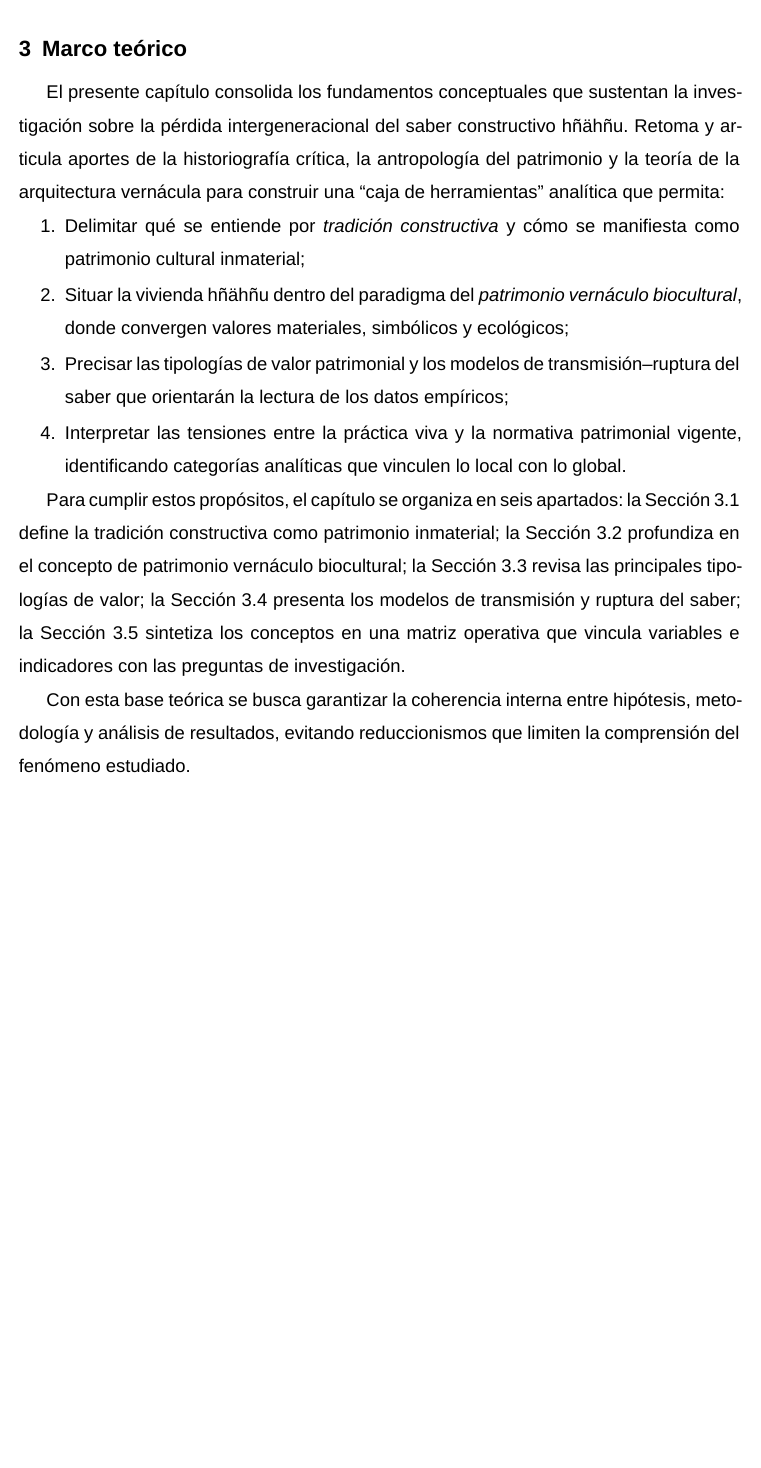
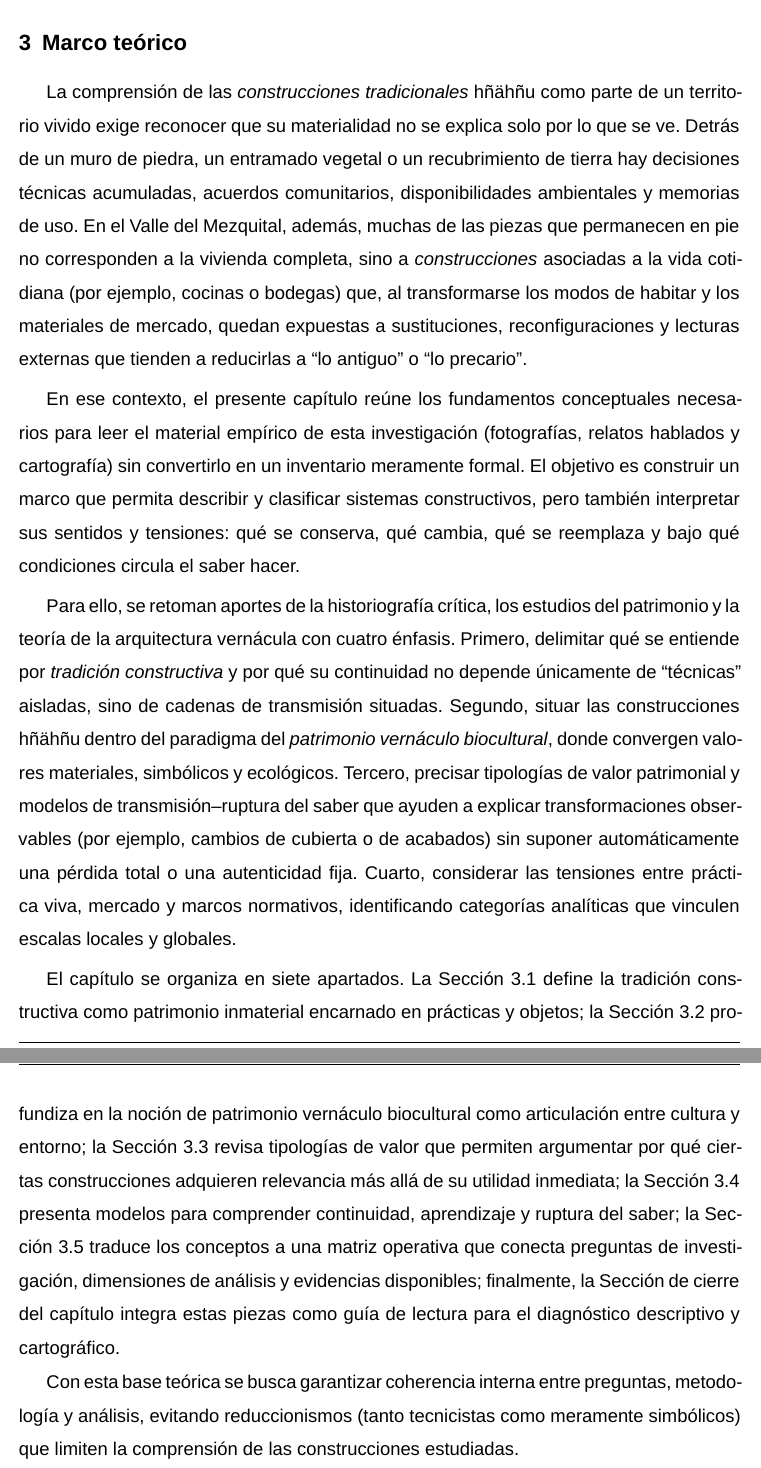
Before and after one commit to VictorHGH/ICR, a LaTeX document (estructura/icr.tex, which reads estructura/004_marco_teorico_y_conceptual/001_introducción/introduccion.tex): part of page 13 of 29 before the commit and two parts of pages 13 and 14 of 30 after it, the two joined at a grey line, cut so that both start at the same text, the shorter picture padded with empty space. Compiled offline with XeLaTeX; a missing font is replaced by an installed copy or a similar font.

Commit message:
[New] introduction for theorical

```diff
--- a/estructura/004_marco_teorico_y_conceptual/001_introducción/introduccion.tex
+++ b/estructura/004_marco_teorico_y_conceptual/001_introducción/introduccion.tex
@@ -1,12 +1,9 @@
-El presente capítulo consolida los fundamentos conceptuales que sustentan la investigación sobre la pérdida intergeneracional del saber constructivo hñähñu.  Retoma y articula aportes de la historiografía crítica, la antropología del patrimonio y la teoría de la arquitectura vernácula para construir una ``caja de herramientas'' analítica que permita:
+La comprensión de las \emph{construcciones tradicionales} hñähñu como parte de un territorio vivido exige reconocer que su materialidad no se explica solo por lo que se ve. Detrás de un muro de piedra, un entramado vegetal o un recubrimiento de tierra hay decisiones técnicas acumuladas, acuerdos comunitarios, disponibilidades ambientales y memorias de uso. En el Valle del Mezquital, además, muchas de las piezas que permanecen en pie no corresponden a la vivienda completa, sino a \emph{construcciones} asociadas a la vida cotidiana (por ejemplo, cocinas o bodegas) que, al transformarse los modos de habitar y los materiales de mercado, quedan expuestas a sustituciones, reconfiguraciones y lecturas externas que tienden a reducirlas a ``lo antiguo'' o ``lo precario''.
 
-\begin{enumerate}
-	\item Delimitar qué se entiende por \emph{tradición constructiva} y cómo se manifiesta como patrimonio cultural inmaterial;
-	\item Situar la vivienda hñähñu dentro del paradigma del \emph{patrimonio vernáculo biocultural}, donde convergen valores materiales, simbólicos y ecológicos;
-	\item Precisar las tipologías de valor patrimonial y los modelos de transmisión–ruptura del saber que orientarán la lectura de los datos empíricos;
-	\item Interpretar las tensiones entre la práctica viva y la normativa patrimonial vigente, identificando categorías analíticas que vinculen lo local con lo global.
-\end{enumerate}
+En ese contexto, el presente capítulo reúne los fundamentos conceptuales necesarios para leer el material empírico de esta investigación (fotografías, relatos hablados y cartografía) sin convertirlo en un inventario meramente formal. El objetivo es construir un marco que permita describir y clasificar sistemas constructivos, pero también interpretar sus sentidos y tensiones: qué se conserva, qué cambia, qué se reemplaza y bajo qué condiciones circula el saber hacer.
 
-Para cumplir estos propósitos, el capítulo se organiza en seis apartados: la Sección~\ref{subsec:tradicion_constructiva} define la tradición constructiva como patrimonio inmaterial; la Sección~\ref{subsec:vernaculo_biocultural} profundiza en el concepto de patrimonio vernáculo biocultural; la Sección~\ref{subsec:tipologias_valor} revisa las principales tipologías de valor; la Sección~\ref{subsec:modelos_transmision} presenta los modelos de transmisión y ruptura del saber; la Sección~\ref{subsec:sintesis_operacional} sintetiza los conceptos en una matriz operativa que vincula variables e indicadores con las preguntas de investigación.
+Para ello, se retoman aportes de la historiografía crítica, los estudios del patrimonio y la teoría de la arquitectura vernácula con cuatro énfasis. Primero, delimitar qué se entiende por \emph{tradición constructiva} y por qué su continuidad no depende únicamente de ``técnicas'' aisladas, sino de cadenas de transmisión situadas. Segundo, situar las construcciones hñähñu dentro del paradigma del \emph{patrimonio vernáculo biocultural}, donde convergen valores materiales, simbólicos y ecológicos. Tercero, precisar tipologías de valor patrimonial y modelos de transmisión--ruptura del saber que ayuden a explicar transformaciones observables (por ejemplo, cambios de cubierta o de acabados) sin suponer automáticamente una pérdida total o una autenticidad fija. Cuarto, considerar las tensiones entre práctica viva, mercado y marcos normativos, identificando categorías analíticas que vinculen escalas locales y globales.
 
-Con esta base teórica se busca garantizar la coherencia interna entre hipótesis, metodología y análisis de resultados, evitando reduccionismos que limiten la comprensión del fenómeno estudiado.
+El capítulo se organiza en siete apartados. La Sección~\ref{subsec:tradicion_constructiva} define la tradición constructiva como patrimonio inmaterial encarnado en prácticas y objetos; la Sección~\ref{subsec:vernaculo_biocultural} profundiza en la noción de patrimonio vernáculo biocultural como articulación entre cultura y entorno; la Sección~\ref{subsec:tipologias_valor} revisa tipologías de valor que permiten argumentar por qué ciertas construcciones adquieren relevancia más allá de su utilidad inmediata; la Sección~\ref{subsec:modelos_transmision} presenta modelos para comprender continuidad, aprendizaje y ruptura del saber; la Sección~\ref{subsec:sintesis_operacional} traduce los conceptos a una matriz operativa que conecta preguntas de investigación, dimensiones de análisis y evidencias disponibles; finalmente, la Sección de cierre del capítulo integra estas piezas como guía de lectura para el diagnóstico descriptivo y cartográfico.
+
+Con esta base teórica se busca garantizar coherencia interna entre preguntas, metodología y análisis, evitando reduccionismos (tanto tecnicistas como meramente simbólicos) que limiten la comprensión de las construcciones estudiadas.
```
